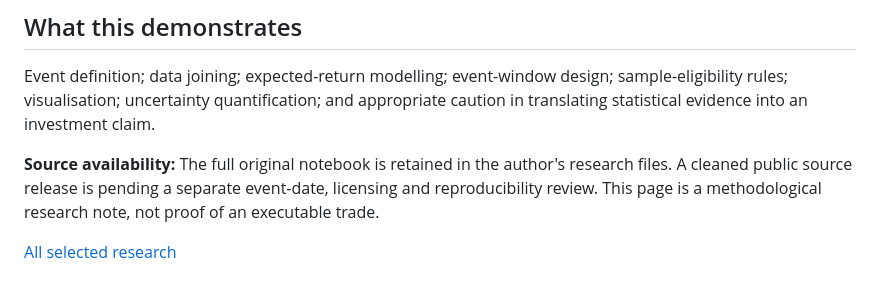
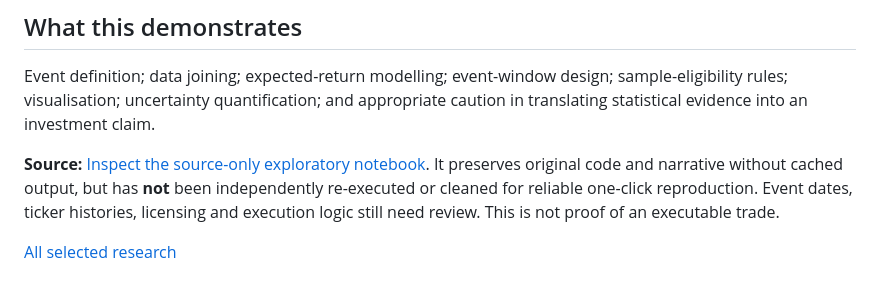
Before and after one commit to athena-biju/rwi-portfolio-athena-biju, a Markdown page: research/index-inclusion-event-study.md, the part around the change. GitHub-like rendering.

Commit message:
docs: link published source-only notebook archives

```diff
--- a/research/index-inclusion-event-study.md
+++ b/research/index-inclusion-event-study.md
@@ -35,6 +35,6 @@ Index reconstitutions can change mechanical demand, attention and liquidity. An
 
 Event definition; data joining; expected-return modelling; event-window design; sample-eligibility rules; visualisation; uncertainty quantification; and appropriate caution in translating statistical evidence into an investment claim.
 
-**Source availability:** The full original notebook is retained in the author's research files. A cleaned public source release is pending a separate event-date, licensing and reproducibility review. This page is a methodological research note, not proof of an executable trade.
+**Source:** [Inspect the source-only exploratory notebook](notebooks/sp500-inclusion-eventstudy-exploratory.ipynb). It preserves original code and narrative without cached output, but has **not** been independently re-executed or cleaned for reliable one-click reproduction. Event dates, ticker histories, licensing and execution logic still need review. This is not proof of an executable trade.
 
 [All selected research](README.md)
```
